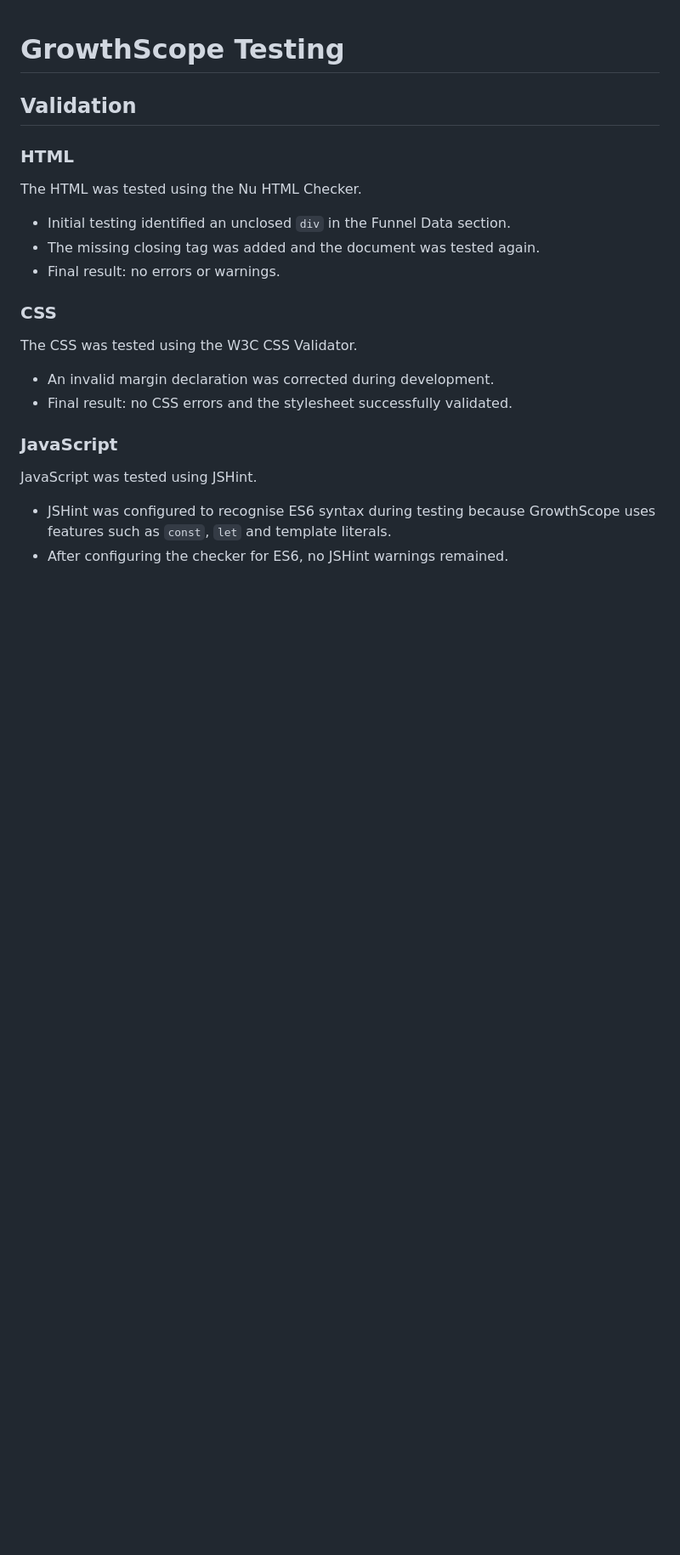
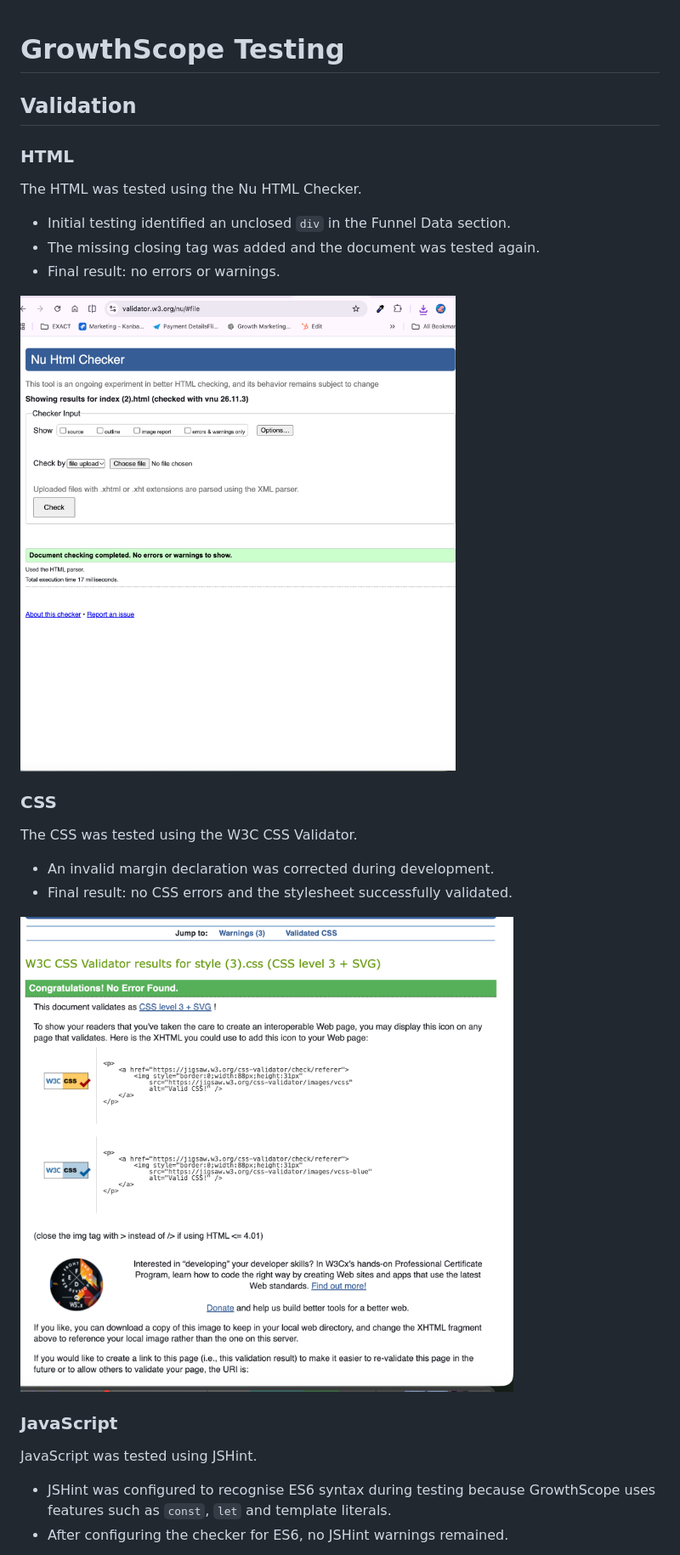
Before and after one commit to khiranisa16-commits/growthscope, a Markdown page: documentation/testing.md, the part around one of its changes. Shown at 85% size. Rendered like a GitHub page; pictures changed too: documentation/screenshots/validation/css-validation-pass.png (added), documentation/screenshots/validation/html-validation-pass.png (added); blank space fills up the shorter version.

Commit message:
Add validation screenshots to testing documentation

```diff
--- a/documentation/testing.md
+++ b/documentation/testing.md
@@ -9,6 +9,8 @@ The HTML was tested using the Nu HTML Checker.
 - The missing closing tag was added and the document was tested again.
 - Final result: no errors or warnings.
 
+![HTML validation showing no errors or warnings](screenshots/validation/html-validation-pass.png)
+
 ### CSS
 
 The CSS was tested using the W3C CSS Validator.
@@ -16,6 +18,8 @@ The CSS was tested using the W3C CSS Validator.
 - An invalid margin declaration was corrected during development.
 - Final result: no CSS errors and the stylesheet successfully validated.
 
+![CSS validation showing no errors](screenshots/validation/css-validation-pass.png)
+
 ### JavaScript
 
 JavaScript was tested using JSHint.
```
Also changed, not shown: other parts of documentation/testing.md (+68 -0 lines), documentation/screenshots/validation/jshint-pass.png (added).
